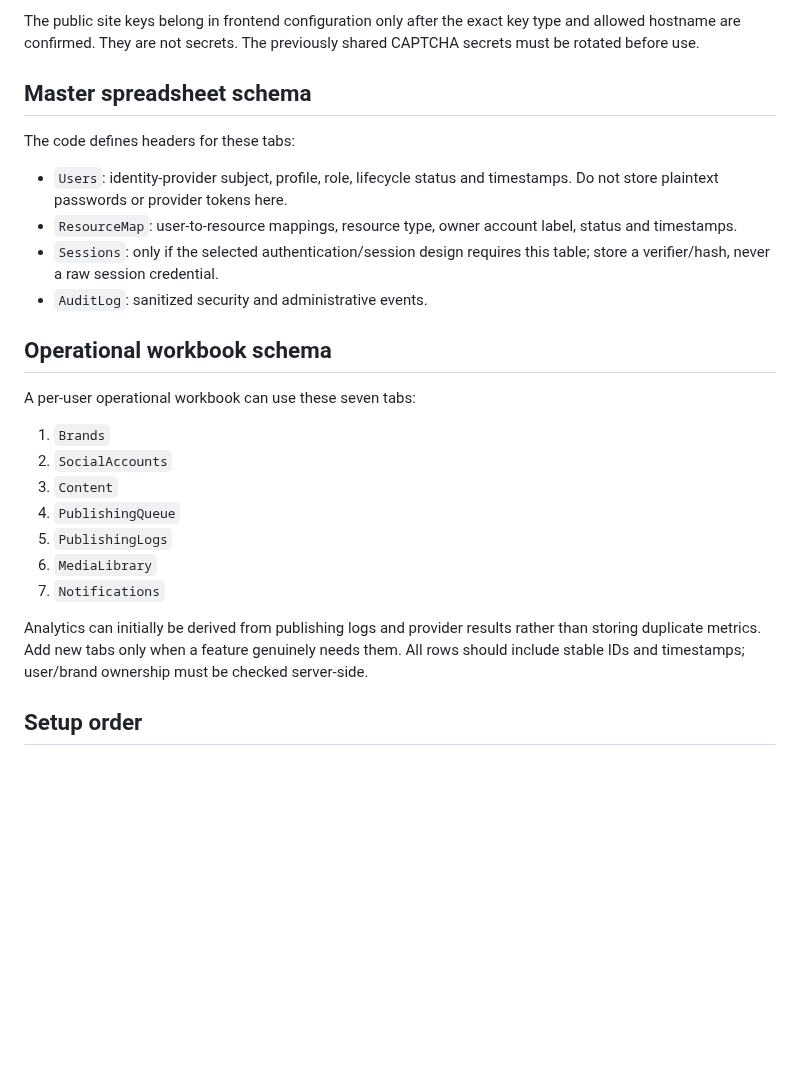
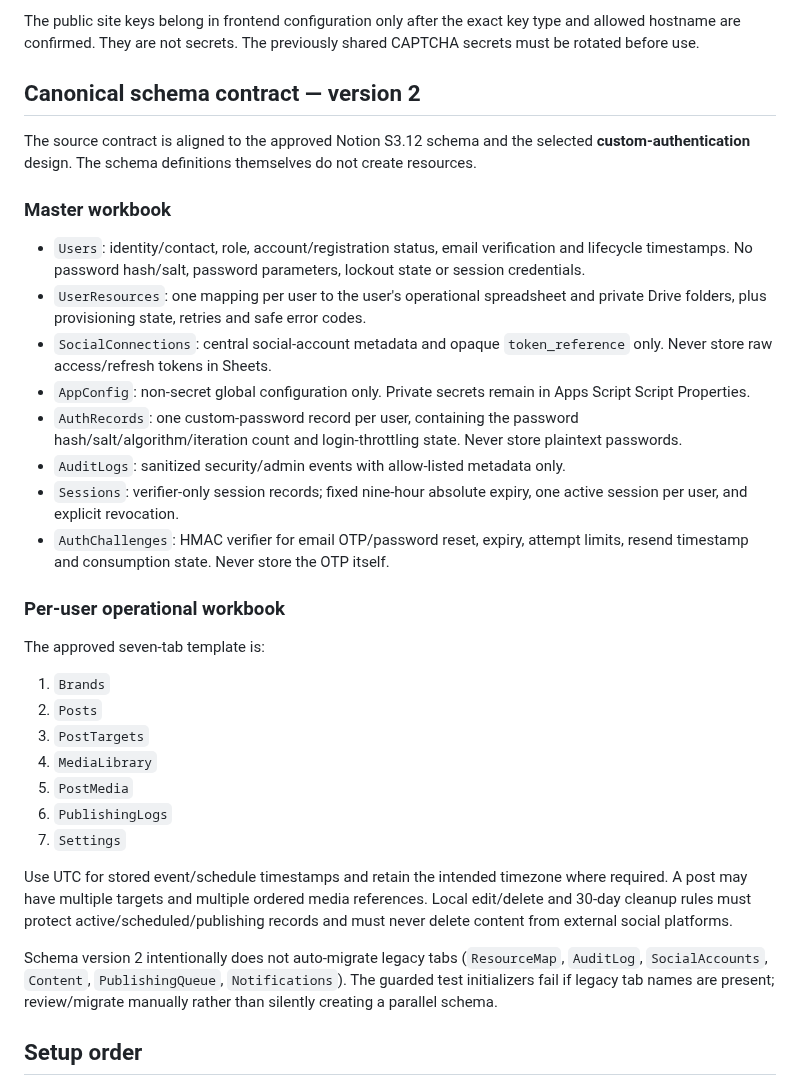
Before and after one commit to iamjiteshtiwari/social-media-management-platform, a Markdown page: backend/apps-script/README.md, the part around the change. Rendered like a GitHub page; blank space fills up the shorter version.

Commit message:
Document canonical schema version 2

```diff
--- a/backend/apps-script/README.md
+++ b/backend/apps-script/README.md
@@ -62,28 +62,36 @@ Set these only in the private Apps Script project under the personal account. Ne
 
 The public site keys belong in frontend configuration only after the exact key type and allowed hostname are confirmed. They are not secrets. The previously shared CAPTCHA secrets must be rotated before use.
 
-## Master spreadsheet schema
+## Canonical schema contract — version 2
 
-The code defines headers for these tabs:
+The source contract is aligned to the approved Notion S3.12 schema and the selected **custom-authentication** design. The schema definitions themselves do not create resources.
 
-- `Users`: identity-provider subject, profile, role, lifecycle status and timestamps. Do not store plaintext passwords or provider tokens here.
-- `ResourceMap`: user-to-resource mappings, resource type, owner account label, status and timestamps.
-- `Sessions`: only if the selected authentication/session design requires this table; store a verifier/hash, never a raw session credential.
-- `AuditLog`: sanitized security and administrative events.
+### Master workbook
 
-## Operational workbook schema
+- `Users`: identity/contact, role, account/registration status, email verification and lifecycle timestamps. No password hash/salt, password parameters, lockout state or session credentials.
+- `UserResources`: one mapping per user to the user's operational spreadsheet and private Drive folders, plus provisioning state, retries and safe error codes.
+- `SocialConnections`: central social-account metadata and opaque `token_reference` only. Never store raw access/refresh tokens in Sheets.
+- `AppConfig`: non-secret global configuration only. Private secrets remain in Apps Script Script Properties.
+- `AuthRecords`: one custom-password record per user, containing the password hash/salt/algorithm/iteration count and login-throttling state. Never store plaintext passwords.
+- `AuditLogs`: sanitized security/admin events with allow-listed metadata only.
+- `Sessions`: verifier-only session records; fixed nine-hour absolute expiry, one active session per user, and explicit revocation.
+- `AuthChallenges`: HMAC verifier for email OTP/password reset, expiry, attempt limits, resend timestamp and consumption state. Never store the OTP itself.
 
-A per-user operational workbook can use these seven tabs:
+### Per-user operational workbook
+
+The approved seven-tab template is:
 
 1. `Brands`
-2. `SocialAccounts`
-3. `Content`
-4. `PublishingQueue`
-5. `PublishingLogs`
-6. `MediaLibrary`
-7. `Notifications`
+2. `Posts`
+3. `PostTargets`
+4. `MediaLibrary`
+5. `PostMedia`
+6. `PublishingLogs`
+7. `Settings`
 
-Analytics can initially be derived from publishing logs and provider results rather than storing duplicate metrics. Add new tabs only when a feature genuinely needs them. All rows should include stable IDs and timestamps; user/brand ownership must be checked server-side.
+Use UTC for stored event/schedule timestamps and retain the intended timezone where required. A post may have multiple targets and multiple ordered media references. Local edit/delete and 30-day cleanup rules must protect active/scheduled/publishing records and must never delete content from external social platforms.
+
+Schema version 2 intentionally does not auto-migrate legacy tabs (`ResourceMap`, `AuditLog`, `SocialAccounts`, `Content`, `PublishingQueue`, `Notifications`). The guarded test initializers fail if legacy tab names are present; review/migrate manually rather than silently creating a parallel schema.
 
 ## Setup order
 
```
